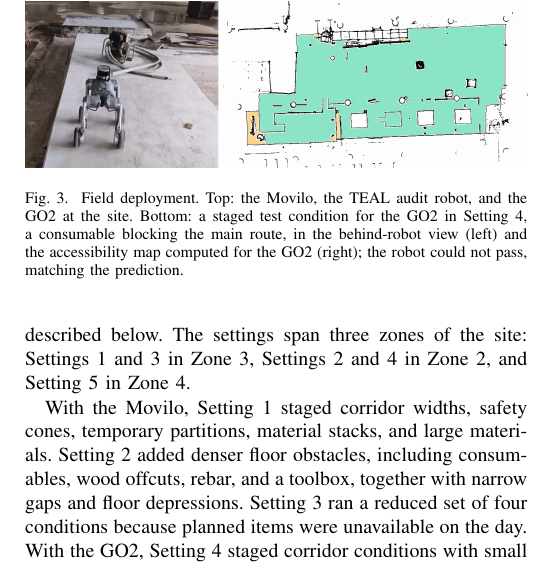
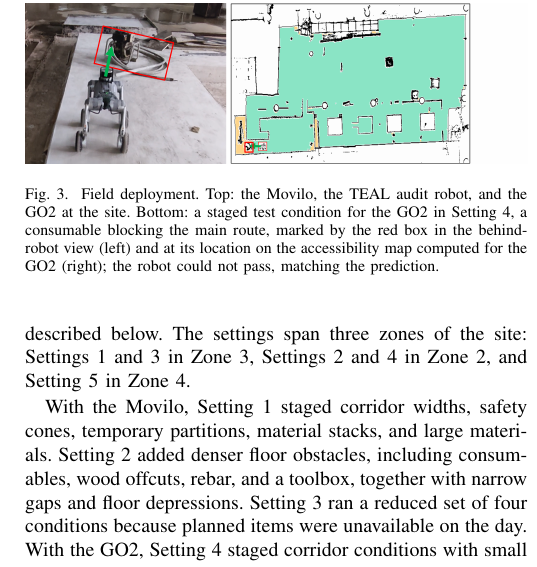
Before and after one commit to ShashikaHDS/TEAL-Conf-paper_GIT_repo, a LaTeX paper (conference_101719.tex): part of one column of page 5 of 9, cut so that both start at the same text. Compiled offline with pdfLaTeX; a missing font is replaced by an installed copy or a similar font; a LaTeX package or settings file that is missing is left out.

Commit message:
Carry slide annotations into the GO2 staged-condition panels
Re-render slide 111 via PowerPoint so the red boxes and direction
arrows marking the consumable appear in both the behind-robot view and
the accessibility map; update the caption to reference them.

```diff
--- a/conference_101719.tex
+++ b/conference_101719.tex
@@ -259,7 +259,7 @@ We assessed two target robots in the staged validation, chosen for their deliber
 \centering
 \includegraphics[width=\linewidth]{figs/robots_on_site.png}\\[3pt]
 \includegraphics[width=\linewidth]{figs/staged_condition_go2.png}
-\caption{Field deployment. Top: the Movilo, the TEAL audit robot, and the GO2 at the site. Bottom: a staged test condition for the GO2 in Setting~4, a consumable blocking the main route, in the behind-robot view (left) and the accessibility map computed for the GO2 (right); the robot could not pass, matching the prediction.}
+\caption{Field deployment. Top: the Movilo, the TEAL audit robot, and the GO2 at the site. Bottom: a staged test condition for the GO2 in Setting~4, a consumable blocking the main route, marked by the red box in the behind-robot view (left) and at its location on the accessibility map computed for the GO2 (right); the robot could not pass, matching the prediction.}
 \label{fig:field}
 \end{figure}
 For each setting the framework received the point cloud together with the parameter set of the robot under assessment, listed in Table~\ref{tab:robots}, and returned the index and an accessibility map for that robot in that setting. Assessing two platforms of different geometry, tolerance, and drive from the same scans exercises the robot-specific character of the method, since every setting yields a different traversable map and a different index for each machine. Both platforms assessed can rotate in place, so the differential and car-like branches of the drive-type input are not exercised by these experiments.
```
Also changed, not shown: figs/staged_condition_go2.png.
